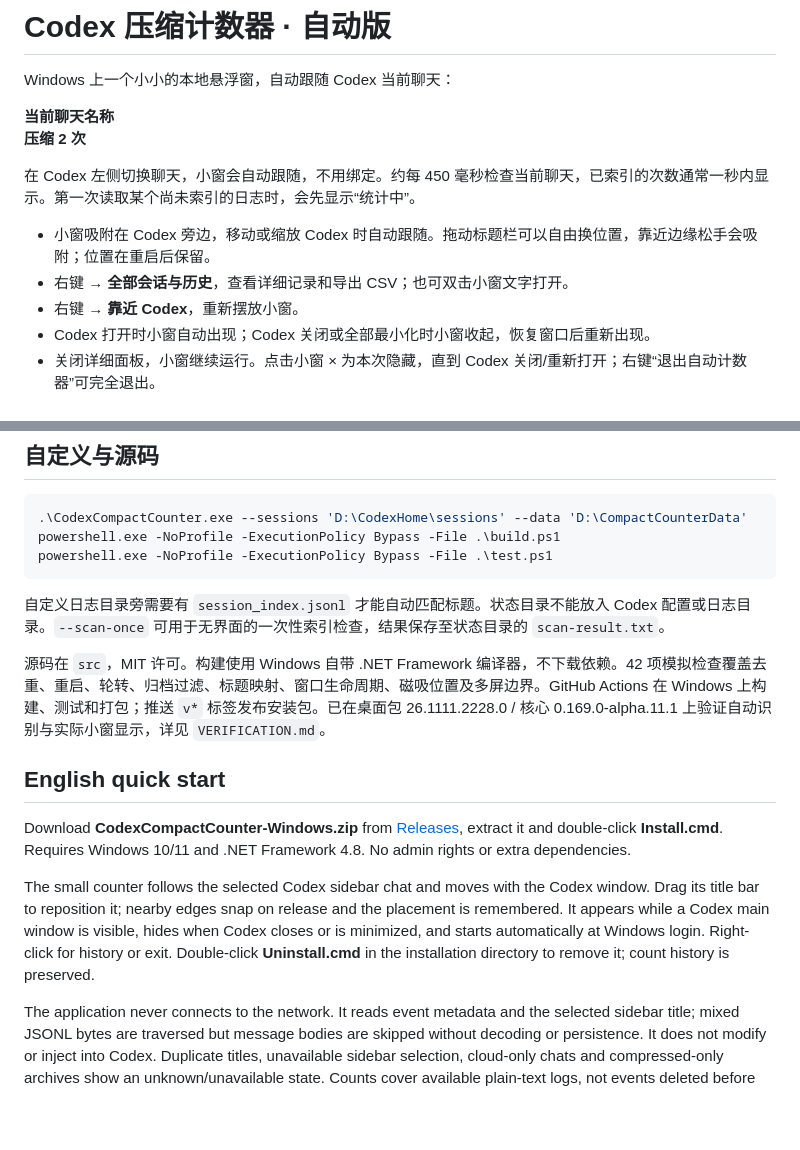
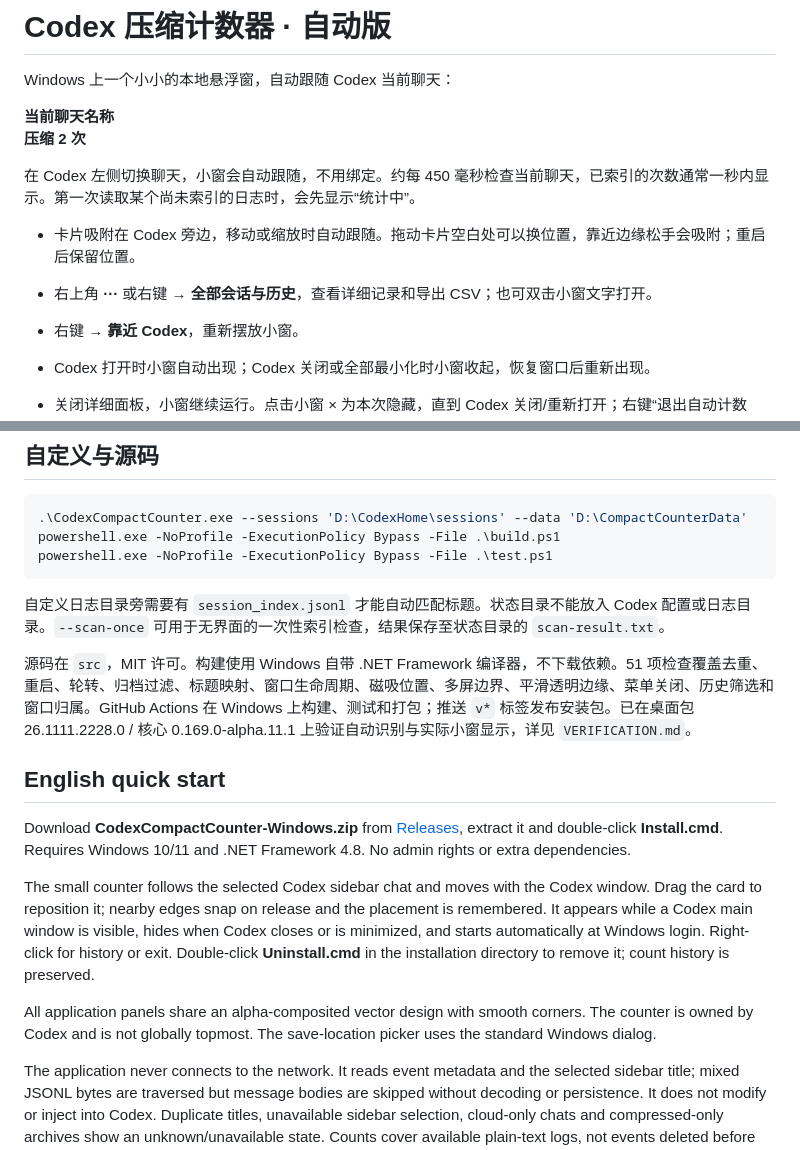
Before and after one commit to loveqiqi98-source/codex-compact-counter, a Markdown page: README.md, 2 parts joined by grey strips. Drawn GitHub-style; blank space fills up the shorter version.

```diff
--- a/README.md
+++ b/README.md
@@ -7,8 +7,8 @@ Windows 上一个小小的本地悬浮窗，自动跟随 Codex 当前聊天：
 
 在 Codex 左侧切换聊天，小窗会自动跟随，不用绑定。约每 450 毫秒检查当前聊天，已索引的次数通常一秒内显示。第一次读取某个尚未索引的日志时，会先显示“统计中”。
 
-- 小窗吸附在 Codex 旁边，移动或缩放 Codex 时自动跟随。拖动标题栏可以自由换位置，靠近边缘松手会吸附；位置在重启后保留。
-- 右键 → **全部会话与历史**，查看详细记录和导出 CSV；也可双击小窗文字打开。
+- 卡片吸附在 Codex 旁边，移动或缩放时自动跟随。拖动卡片空白处可以换位置，靠近边缘松手会吸附；重启后保留位置。
+- 右上角 **···** 或右键 → **全部会话与历史**，查看详细记录和导出 CSV；也可双击小窗文字打开。
 - 右键 → **靠近 Codex**，重新摆放小窗。
 - Codex 打开时小窗自动出现；Codex 关闭或全部最小化时小窗收起，恢复窗口后重新出现。
 - 关闭详细面板，小窗继续运行。点击小窗 × 为本次隐藏，直到 Codex 关闭/重新打开；右键“退出自动计数器”可完全退出。
@@ -59,12 +73,14 @@ powershell.exe -NoProfile -ExecutionPolicy Bypass -File .\test.ps1
 
 自定义日志目录旁需要有 `session_index.jsonl` 才能自动匹配标题。状态目录不能放入 Codex 配置或日志目录。`--scan-once` 可用于无界面的一次性索引检查，结果保存至状态目录的 `scan-result.txt`。
 
-源码在 `src`，MIT 许可。构建使用 Windows 自带 .NET Framework 编译器，不下载依赖。42 项模拟检查覆盖去重、重启、轮转、归档过滤、标题映射、窗口生命周期、磁吸位置及多屏边界。GitHub Actions 在 Windows 上构建、测试和打包；推送 `v*` 标签发布安装包。已在桌面包 26.1111.2228.0 / 核心 0.169.0-alpha.11.1 上验证自动识别与实际小窗显示，详见 `VERIFICATION.md`。
+源码在 `src`，MIT 许可。构建使用 Windows 自带 .NET Framework 编译器，不下载依赖。51 项检查覆盖去重、重启、轮转、归档过滤、标题映射、窗口生命周期、磁吸位置、多屏边界、平滑透明边缘、菜单关闭、历史筛选和窗口归属。GitHub Actions 在 Windows 上构建、测试和打包；推送 `v*` 标签发布安装包。已在桌面包 26.1111.2228.0 / 核心 0.169.0-alpha.11.1 上验证自动识别与实际小窗显示，详见 `VERIFICATION.md`。
 
 ## English quick start
 
 Download **CodexCompactCounter-Windows.zip** from [Releases](https://github.com/loveqiqi98-source/codex-compact-counter/releases/latest), extract it and double-click **Install.cmd**. Requires Windows 10/11 and .NET Framework 4.8. No admin rights or extra dependencies.
 
-The small counter follows the selected Codex sidebar chat and moves with the Codex window. Drag its title bar to reposition it; nearby edges snap on release and the placement is remembered. It appears while a Codex main window is visible, hides when Codex closes or is minimized, and starts automatically at Windows login. Right-click for history or exit. Double-click **Uninstall.cmd** in the installation directory to remove it; count history is preserved.
+The small counter follows the selected Codex sidebar chat and moves with the Codex window. Drag the card to reposition it; nearby edges snap on release and the placement is remembered. It appears while a Codex main window is visible, hides when Codex closes or is minimized, and starts automatically at Windows login. Right-click for history or exit. Double-click **Uninstall.cmd** in the installation directory to remove it; count history is preserved.
+
+All application panels share an alpha-composited vector design with smooth corners. The counter is owned by Codex and is not globally topmost. The save-location picker uses the standard Windows dialog.
 
 The application never connects to the network. It reads event metadata and the selected sidebar title; mixed JSONL bytes are traversed but message bodies are skipped without decoding or persistence. It does not modify or inject into Codex. Duplicate titles, unavailable sidebar selection, cloud-only chats and compressed-only archives show an unknown/unavailable state. Counts cover available plain-text logs, not events deleted before indexing.
```
Also changed, not shown: other parts of README.md (+14 -0 lines), VERIFICATION.md (+10 -1 lines), docs/card.png (added), docs/export.png (added), docs/history.png (added), docs/menu.png (added), docs/notice.png (added), 12 other files.
